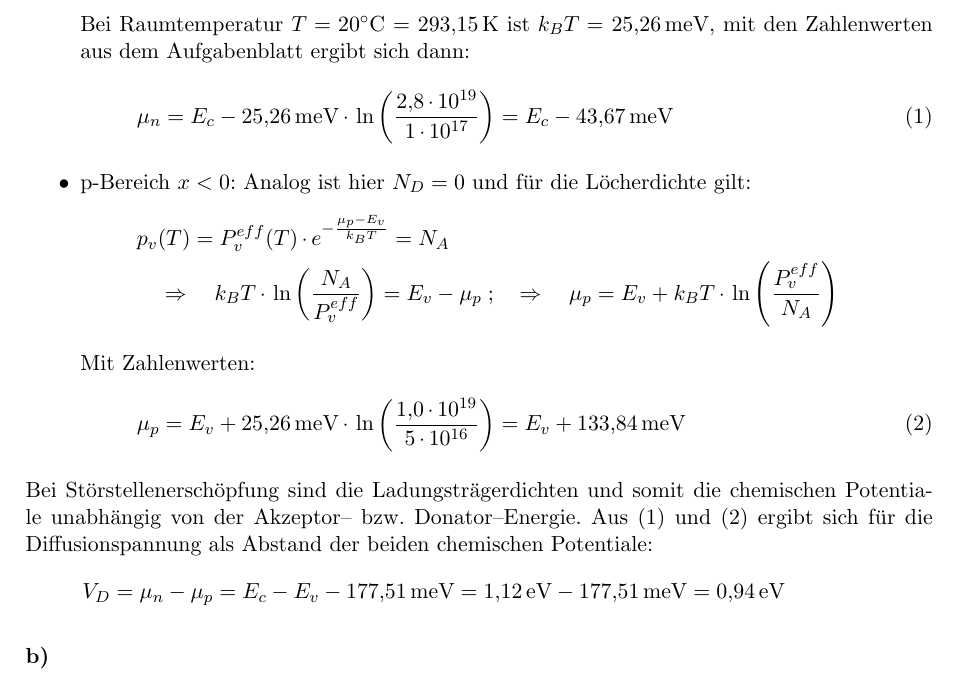
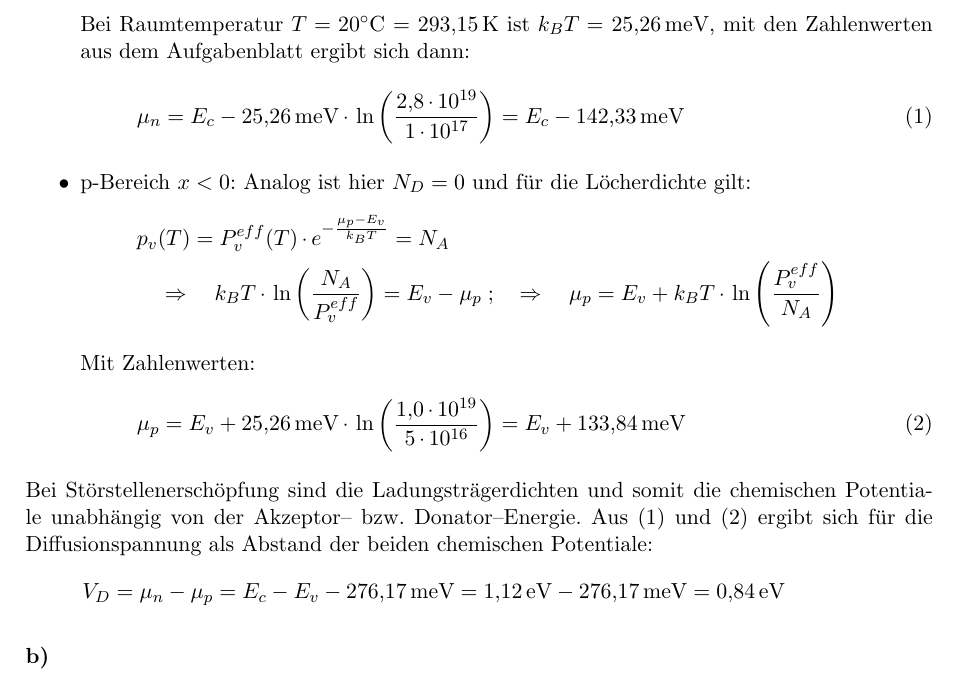
Before and after one commit to MiHuf/Physik4, a LaTeX document (blatt10_lsg.tex, which reads blatt10_lsg_22.tex): part of the page, cut so that both start at the same text. Compiled offline with pdfLaTeX.

Commit message:
Rechenfehler beseitigt. Jetzt Richtig ???

```diff
--- a/blatt10_lsg_22.tex
+++ b/blatt10_lsg_22.tex
@@ -16,7 +16,7 @@ Hier ist $N_A = 0$ und für die Dichte der Elektronen gilt in der Boltzmann-Näh
 mit den Zahlenwerten aus dem Aufgabenblatt ergibt sich dann:}
 \label{eq-un}
 &\mu_n = E_c - \text{25,26\,meV} \cdot \ln \left(\frac{2{,}8\cdot10^{19}}{1 \cdot10^{17}}\right)
-= E_c - \text{43,67\,meV}
+= E_c - \text{142,33\,meV}
 \end{align}
   \item {p-Bereich $x<0$}: Analog ist hier $N_D = 0$ und für die Löcherdichte gilt:
 \begin{align}
@@ -36,8 +36,8 @@ Potentiale unabhängig von der Akzeptor-- bzw. Donator--Energie.
 Aus \eqref{eq-un} und \eqref{eq-up} ergibt sich für die Diffusionspannung als
 Abstand der beiden chemischen Potentiale:
 \begin{align*}
-V_D = \mu_n - \mu_p = E_c - E_v - \text{177,51\,meV} =
-   \text{1,12\,eV} - \text{177,51\,meV} = \text{0,94\,eV}
+V_D = \mu_n - \mu_p = E_c - E_v - \text{276,17\,meV} =
+   \text{1,12\,eV} - \text{276,17\,meV} = \text{0,84\,eV}
 \end{align*}
 
 \subsubsection*{b)}
```
